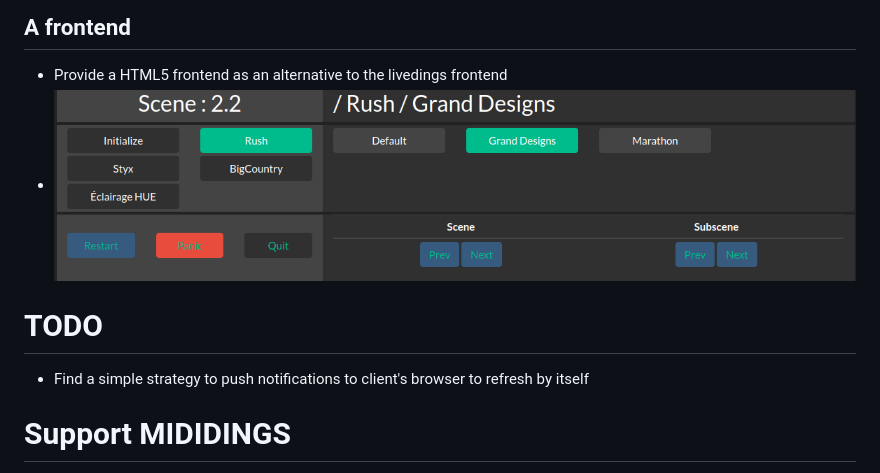
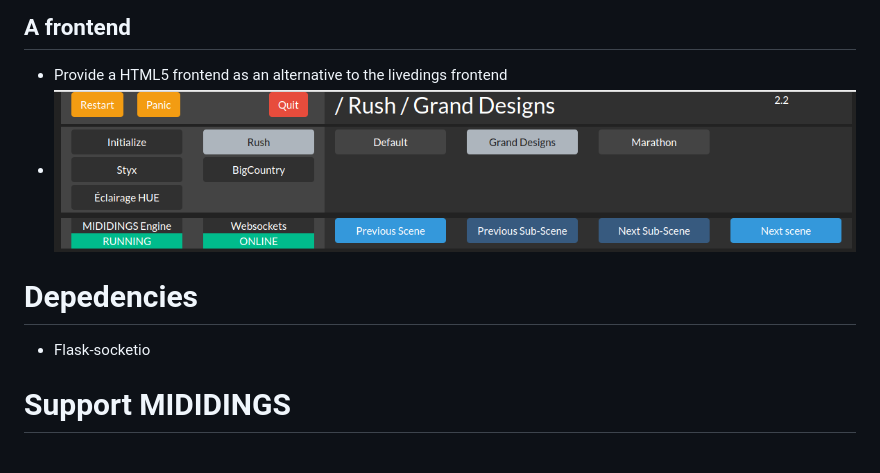
Before and after one commit to stefets/flaskdings, a Markdown page: README.md, the part around the change. Drawn GitHub-style; pictures changed too: doc/flaskdings.png.

```diff
--- a/README.md
+++ b/README.md
@@ -8,8 +8,8 @@ A Flask API for MIDIDINGS
 * Provide a HTML5 frontend as an alternative to the livedings frontend
 * <img src="/doc/flaskdings.png" />
 
-# TODO
-* Find a simple strategy to push notifications to client's browser to refresh by itself
+# Depedencies
+* Flask-socketio
 
 # Support MIDIDINGS
 * Contributors and PR are welcome to improve my API and keep MIDIDINGS ALIVE
```
Also changed, not shown: 8 other files.
